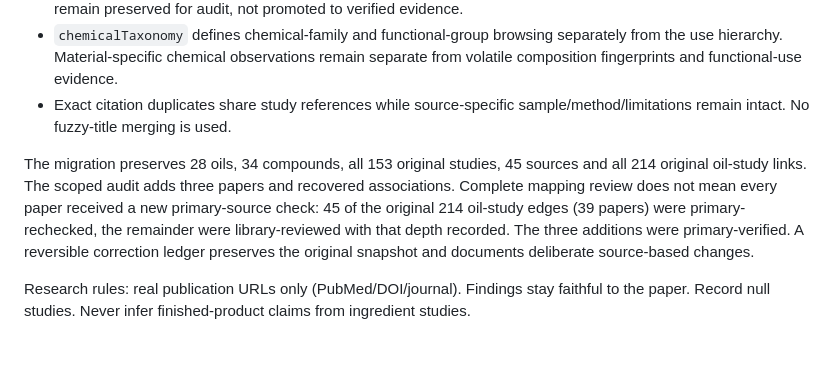
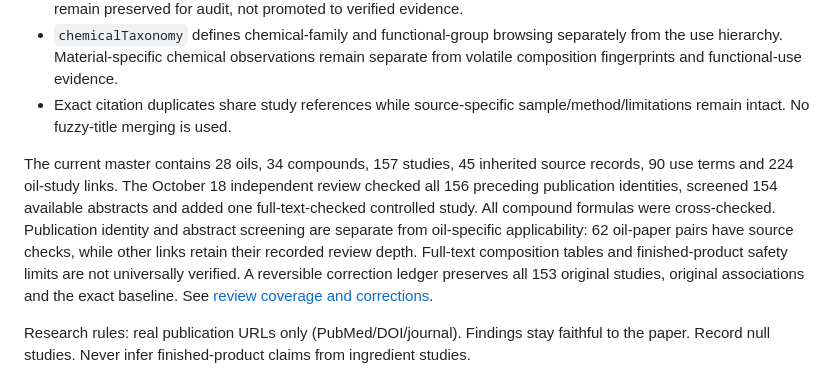
Before and after one commit to AlexBorsody/terpene-lab, a Markdown page: README.md, the part around the change. Rendered like a GitHub page; blank space fills up the shorter version.

Commit message:
Align review coverage and product scope documentation

```diff
--- a/README.md
+++ b/README.md
@@ -43,7 +43,7 @@ Edit `master-data.json`, then run `python3 scripts/build-data.py`. Its oil-roote
 - `chemicalTaxonomy` defines chemical-family and functional-group browsing separately from the use hierarchy. Material-specific chemical observations remain separate from volatile composition fingerprints and functional-use evidence.
 - Exact citation duplicates share study references while source-specific sample/method/limitations remain intact. No fuzzy-title merging is used.
 
-The migration preserves 28 oils, 34 compounds, all 153 original studies, 45 sources and all 214 original oil-study links. The scoped audit adds three papers and recovered associations. Complete mapping review does not mean every paper received a new primary-source check: 45 of the original 214 oil-study edges (39 papers) were primary-rechecked, the remainder were library-reviewed with that depth recorded. The three additions were primary-verified. A reversible correction ledger preserves the original snapshot and documents deliberate source-based changes.
+The current master contains 28 oils, 34 compounds, 157 studies, 45 inherited source records, 90 use terms and 224 oil-study links. The October 18 independent review checked all 156 preceding publication identities, screened 154 available abstracts and added one full-text-checked controlled study. All compound formulas were cross-checked. Publication identity and abstract screening are separate from oil-specific applicability: 62 oil-paper pairs have source checks, while other links retain their recorded review depth. Full-text composition tables and finished-product safety limits are not universally verified. A reversible correction ledger preserves all 153 original studies, original associations and the exact baseline. See [review coverage and corrections](REVIEW-HANDOFF.md).
 
 Research rules: real publication URLs only (PubMed/DOI/journal). Findings stay faithful to the paper. Record null studies. Never infer finished-product claims from ingredient studies.
 
```
Also changed, not shown: blend-builder-spec.md (+1 -1 lines).
